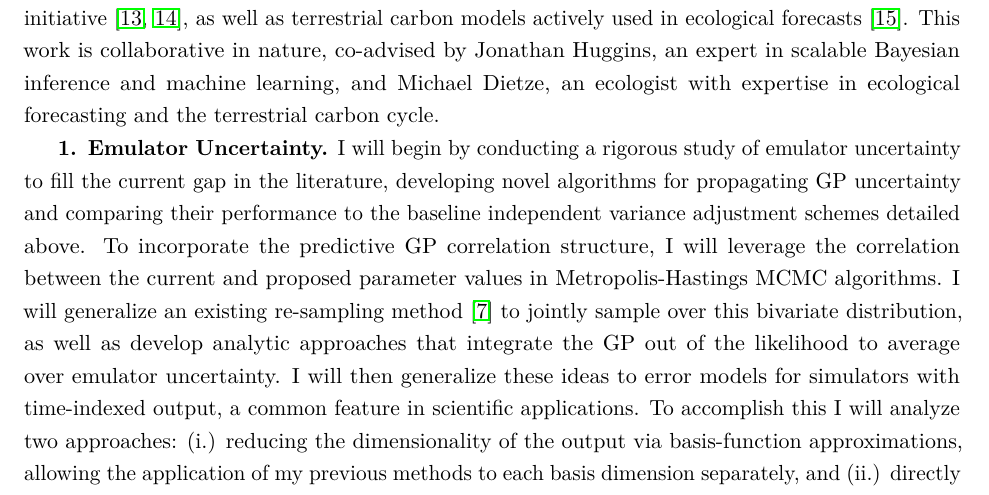
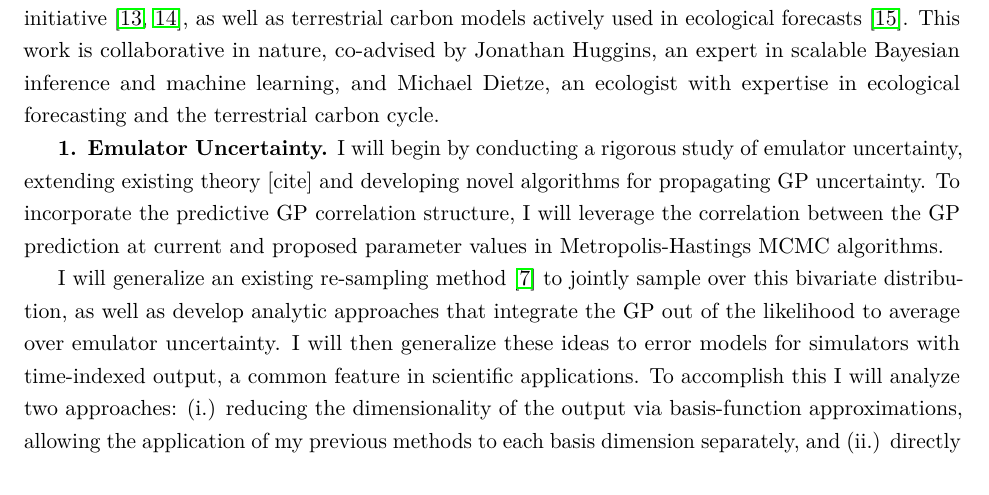
Before and after one commit to arob5/gp-calibration, a LaTeX document (nsf_proposal.tex): part of page 2 of 5, cut so that both start at the same text. Compiled offline with pdfLaTeX.

Commit message:
Trimmed down some more

```diff
--- a/nsf_proposal.tex
+++ b/nsf_proposal.tex
@@ -87,7 +87,9 @@ Uncertainty is further neglected when process and statistical parameters are tre
 \textbf{Research Plan.} To address these challenges, I will begin by investigating the fundamental issue of emulator uncertainty in the
 non-dynamic setting. Building upon this foundation, I will work to embed this core methodology in a dynamic spatiotemporal statistical model. I will validate these methods on benchmark problems in scientific machine learning provided by the recent \textit{PDEBench} initiative \cite{Surjanovic, Takamoto}, as well as terrestrial carbon models actively used in ecological forecasts \cite{Dietze}. This work is collaborative in nature, co-advised by Jonathan Huggins, an expert in scalable Bayesian inference and machine learning, and Michael Dietze, an ecologist with expertise in ecological forecasting and the terrestrial carbon cycle.
 
- \textbf{1. Emulator Uncertainty.} I will begin by conducting a rigorous study of emulator uncertainty to fill the current gap in the literature, developing novel algorithms for propagating GP uncertainty and comparing their performance to the baseline independent variance adjustment schemes detailed above. To incorporate the predictive GP correlation structure, I will leverage the correlation between the current and proposed parameter values in Metropolis-Hastings MCMC algorithms. I will generalize an existing re-sampling method \cite{Fer} to jointly sample over this bivariate distribution, as well as develop analytic approaches that integrate the GP out of the likelihood to average over emulator uncertainty.
+ \textbf{1. Emulator Uncertainty.} I will begin by conducting a rigorous study of emulator uncertainty, extending existing theory [cite] and developing novel algorithms for propagating GP uncertainty. To incorporate the predictive GP correlation structure, I will leverage the correlation between the GP prediction at current and proposed parameter values in Metropolis-Hastings MCMC algorithms.
+
+ I will generalize an existing re-sampling method \cite{Fer} to jointly sample over this bivariate distribution, as well as develop analytic approaches that integrate the GP out of the likelihood to average over emulator uncertainty.
 I will then generalize these ideas to error models for simulators with time-indexed output, a common feature in scientific applications. To accomplish this I will analyze two approaches: (i.) reducing the dimensionality of the output via basis-function
  approximations, allowing the application of my previous methods to each basis dimension separately, and (ii.) directly emulating the likelihood under an auto-regressive error model instead of the simulator itself, thus reducing back to univariate outputs \cite{Fer}.
  %My analysis will include the derivation of theoretical results obtained by extending existing parameter calibration theory \cite{Tuo}, numerical tests from the
```
